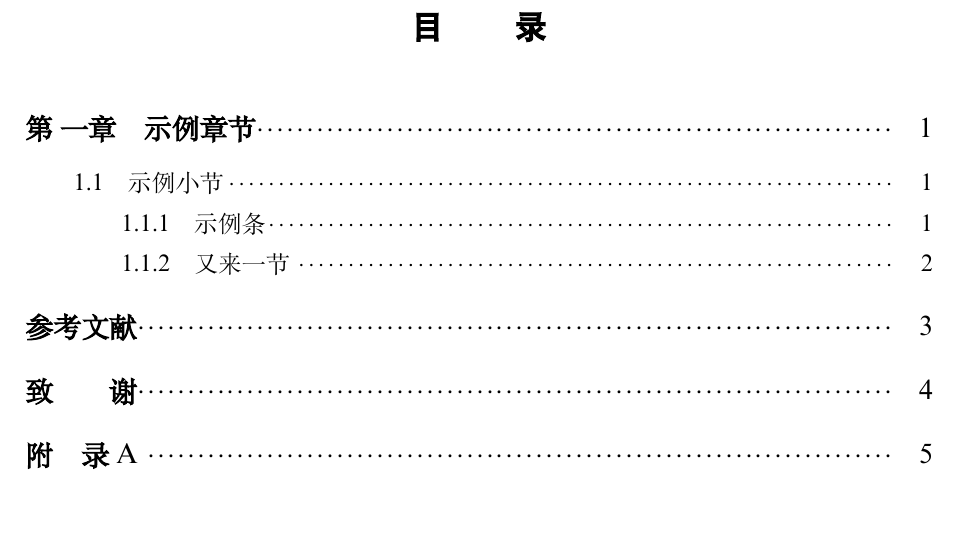
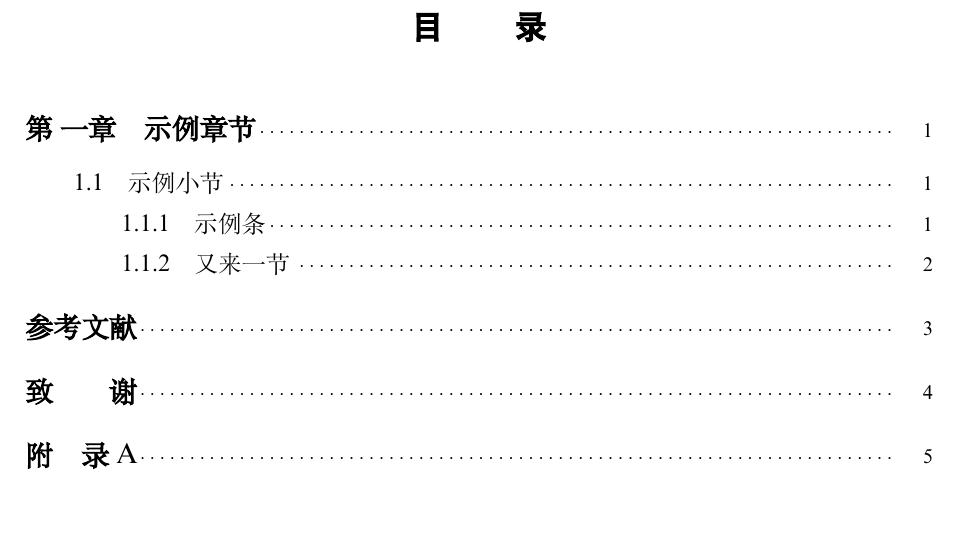
Before and after one commit to Anudorannador/LaTex-Template-of-HNUST-Thesis, a LaTeX book (tex/main.tex): part of page 2 of 9, cut so that both start at the same text. Compiled offline with XeLaTeX; a missing font is replaced by an installed copy or a similar font.

Commit message:
use fixed font size of page number

```diff
--- a/tex/main.tex
+++ b/tex/main.tex
@@ -63,9 +63,9 @@
 	\fancyfoot[C]{-\thepage-}
 }
 \usepackage{titletoc} % 控制目录的宏包
-\titlecontents{chapter}[0em]{\addvspace{18pt}\sihao}{\bfseries 第 \CJKnumber\thecontentslabel 章\quad}{}{\titlerule*[5pt]{$\cdot$}\contentspage} % 目录章样式，四号加粗宋体 titlerule*[Xpt]调整点的密集度，X越小密度越高
-\titlecontents{section}[2em]{\addvspace{14pt}\xiaosi}{\thecontentslabel\quad}{}{\titlerule*[5pt]{$\cdot$}\contentspage}% 目录节样式
-\titlecontents{subsection}[4em]{\addvspace{8pt}\xiaosi}{\thecontentslabel\quad}{}{\titlerule*[5pt]{$\cdot$}\contentspage}
+\titlecontents{chapter}[0em]{\addvspace{18pt}\sihao}{\bfseries 第 \CJKnumber\thecontentslabel 章\quad}{}{\wuhao\titlerule*[5pt]{$\cdot$}\contentspage} % 目录章样式，四号加粗宋体 titlerule*[Xpt]调整点的密集度，X越小密度越高
+\titlecontents{section}[2em]{\addvspace{14pt}\xiaosi}{\thecontentslabel\quad}{}{\wuhao\titlerule*[5pt]{$\cdot$}\contentspage}% 目录节样式
+\titlecontents{subsection}[4em]{\addvspace{8pt}\xiaosi}{\thecontentslabel\quad}{}{\wuhao\titlerule*[5pt]{$\cdot$}\contentspage}
 \newcommand{\sanhao}{\fontsize{16pt}{0pt}\selectfont} % 三号字体
 \renewcommand{\contentsname}{\sanhao\CJKfamily{Heiti}\textbf{目 \qquad 录}} % 目录样式
 
```
